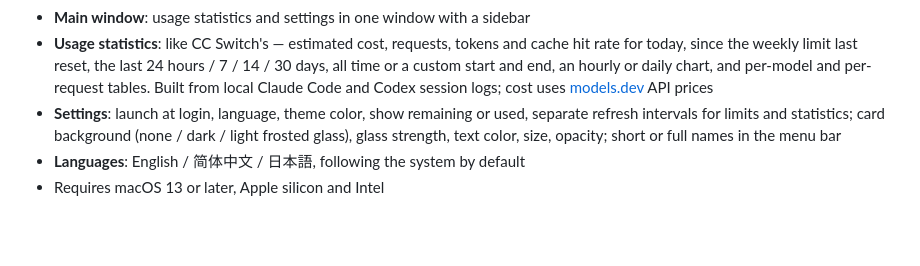
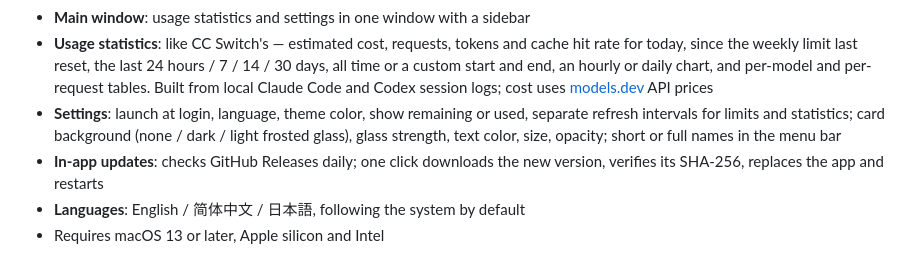
Before and after one commit to plsy1/UsageBar, a Markdown page: README.md, the part around the change. Rendered like a GitHub page; blank space fills up the shorter version.

```diff
--- a/README.md
+++ b/README.md
@@ -9,6 +9,7 @@ Shows your remaining **Claude** and **Codex** usage (5-hour and weekly limits) i
 - **Main window**: usage statistics and settings in one window with a sidebar
 - **Usage statistics**: like CC Switch's — estimated cost, requests, tokens and cache hit rate for today, since the weekly limit last reset, the last 24 hours / 7 / 14 / 30 days, all time or a custom start and end, an hourly or daily chart, and per-model and per-request tables. Built from local Claude Code and Codex session logs; cost uses [models.dev](https://models.dev) API prices
 - **Settings**: launch at login, language, theme color, show remaining or used, separate refresh intervals for limits and statistics; card background (none / dark / light frosted glass), glass strength, text color, size, opacity; short or full names in the menu bar
+- **In-app updates**: checks GitHub Releases daily; one click downloads the new version, verifies its SHA-256, replaces the app and restarts
 - **Languages**: English / 简体中文 / 日本語, following the system by default
 - Requires macOS 13 or later, Apple silicon and Intel
 
```
Also changed, not shown: README.ja.md (+1 -0 lines), README.zh-CN.md (+1 -0 lines).
